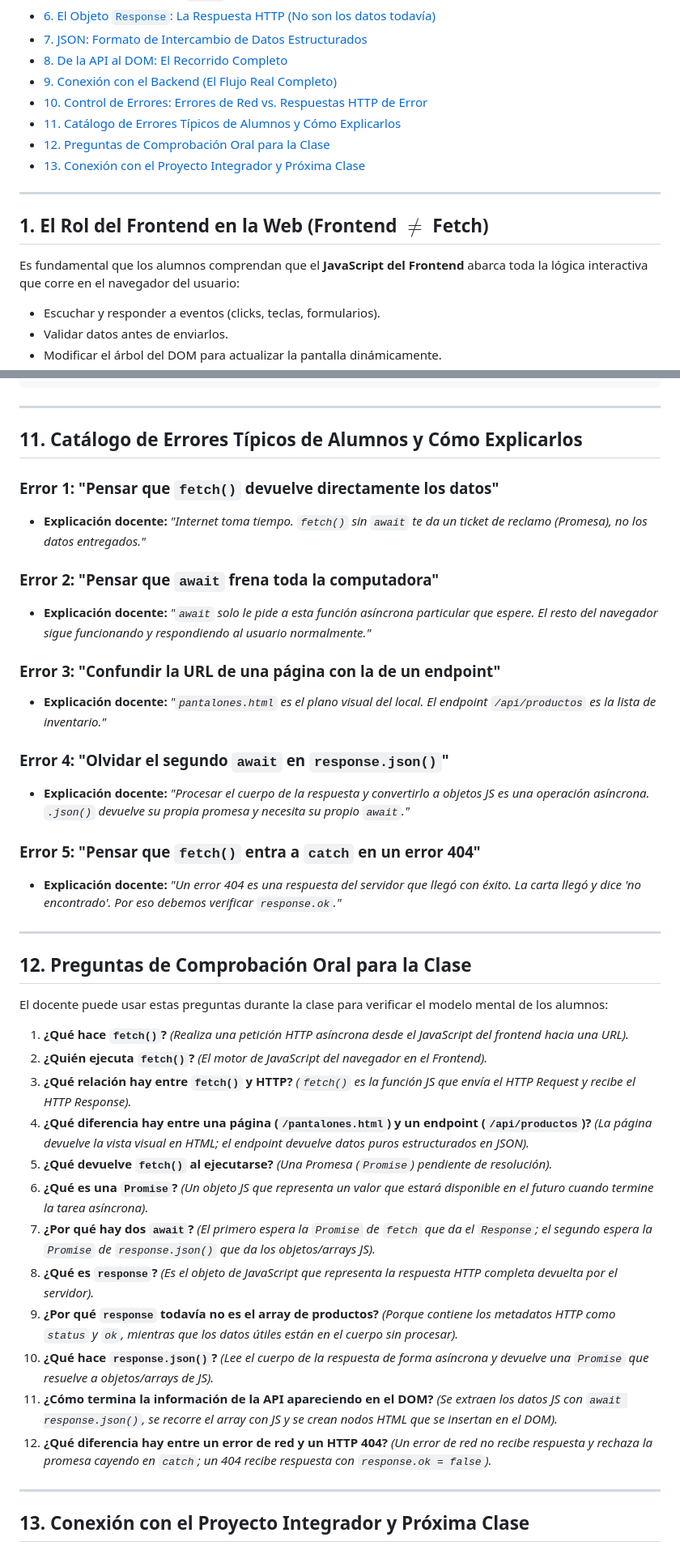
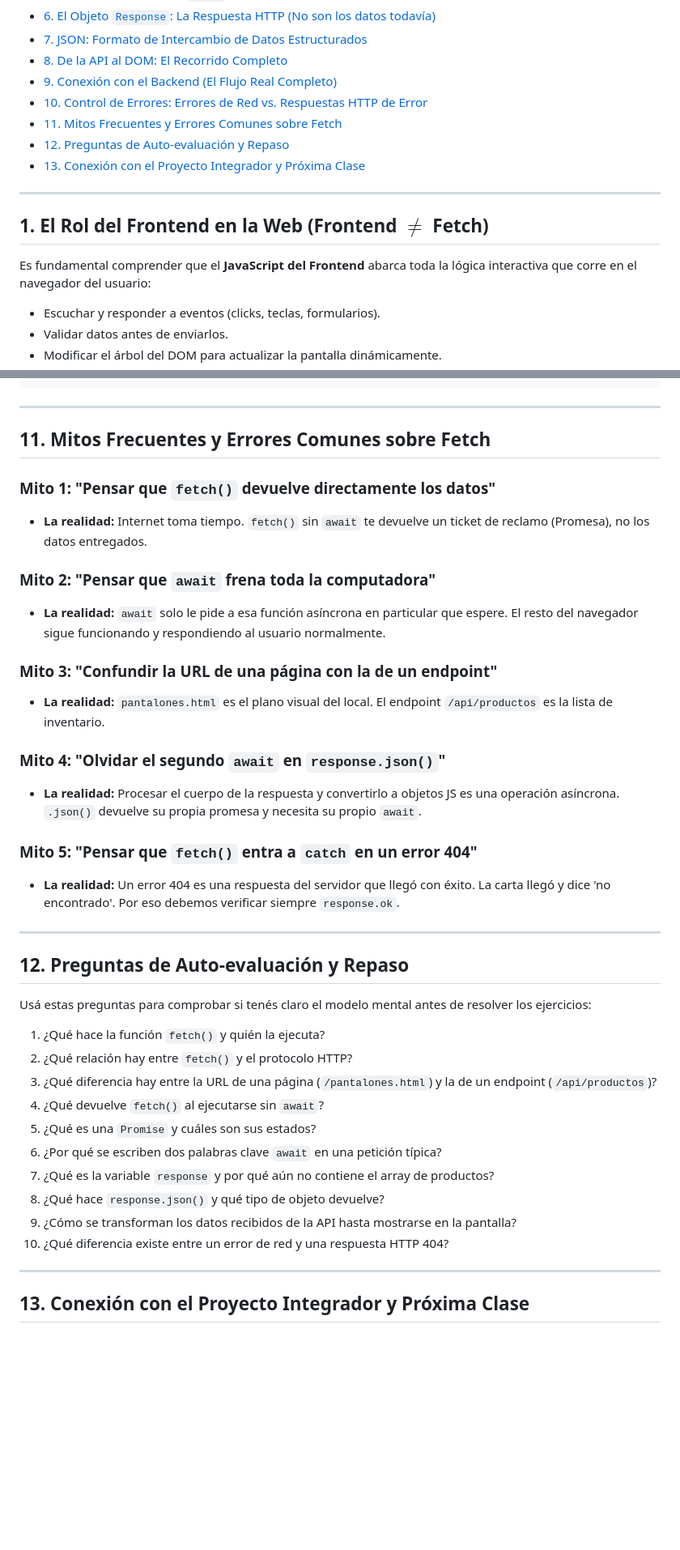
Before and after one commit to eest5-moviles-2026/moviles-2026, a Markdown page: clases/clase-05/js-teoria.md, 2 parts joined by grey strips. Shown at 81% size. Drawn GitHub-style; blank space fills up the shorter version.

Commit message:
docs(clase-05): adaptar guia de teoria para alumnos quitando referencias docentes

```diff
--- a/clases/clase-05/js-teoria.md
+++ b/clases/clase-05/js-teoria.md
@@ -36,15 +36,15 @@ Esta guía docente consolida los conceptos fundamentales del asincronismo en Jav
 * [8. De la API al DOM: El Recorrido Completo](#8-de-la-api-al-dom-el-recorrido-completo)
 * [9. Conexión con el Backend (El Flujo Real Completo)](#9-conexión-con-el-backend-el-flujo-real-completo)
 * [10. Control de Errores: Errores de Red vs. Respuestas HTTP de Error](#10-control-de-errores-errores-de-red-vs-respuestas-http-de-error)
-* [11. Catálogo de Errores Típicos de Alumnos y Cómo Explicarlos](#11-catálogo-de-errores-típicos-de-alumnos-y-cómo-explicarlos)
-* [12. Preguntas de Comprobación Oral para la Clase](#12-preguntas-de-comprobación-oral-para-la-clase)
+* [11. Mitos Frecuentes y Errores Comunes sobre Fetch](#11-mitos-frecuentes-y-errores-comunes-sobre-fetch)
+* [12. Preguntas de Auto-evaluación y Repaso](#12-preguntas-de-auto-evaluación-y-repaso)
 * [13. Conexión con el Proyecto Integrador y Próxima Clase](#13-conexión-con-el-proyecto-integrador-y-próxima-clase)
 
 ---
 
 ## 1. El Rol del Frontend en la Web (Frontend $\neq$ Fetch)
 
-Es fundamental que los alumnos comprendan que el **JavaScript del Frontend** abarca toda la lógica interactiva que corre en el navegador del usuario:
+Es fundamental comprender que el **JavaScript del Frontend** abarca toda la lógica interactiva que corre en el navegador del usuario:
 * Escuchar y responder a eventos (clicks, teclas, formularios).
 * Validar datos antes de enviarlos.
 * Modificar el árbol del DOM para actualizar la pantalla dinámicamente.
@@ -236,41 +236,39 @@ async function cargarDatosSeguro() {
 
 ---
 
-## 11. Catálogo de Errores Típicos de Alumnos y Cómo Explicarlos
+## 11. Mitos Frecuentes y Errores Comunes sobre Fetch
 
-### Error 1: "Pensar que `fetch()` devuelve directamente los datos"
-* **Explicación docente:** *"Internet toma tiempo. `fetch()` sin `await` te da un ticket de reclamo (Promesa), no los datos entregados."*
+### Mito 1: "Pensar que `fetch()` devuelve directamente los datos"
+* **La realidad:** Internet toma tiempo. `fetch()` sin `await` te devuelve un ticket de reclamo (Promesa), no los datos entregados.
 
-### Error 2: "Pensar que `await` frena toda la computadora"
-* **Explicación docente:** *"`await` solo le pide a esta función asíncrona particular que espere. El resto del navegador sigue funcionando y respondiendo al usuario normalmente."*
+### Mito 2: "Pensar que `await` frena toda la computadora"
+* **La realidad:** `await` solo le pide a esa función asíncrona en particular que espere. El resto del navegador sigue funcionando y respondiendo al usuario normalmente.
 
-### Error 3: "Confundir la URL de una página con la de un endpoint"
-* **Explicación docente:** *"`pantalones.html` es el plano visual del local. El endpoint `/api/productos` es la lista de inventario."*
+### Mito 3: "Confundir la URL de una página con la de un endpoint"
+* **La realidad:** `pantalones.html` es el plano visual del local. El endpoint `/api/productos` es la lista de inventario.
 
-### Error 4: "Olvidar el segundo `await` en `response.json()`"
-* **Explicación docente:** *"Procesar el cuerpo de la respuesta y convertirlo a objetos JS es una operación asíncrona. `.json()` devuelve su propia promesa y necesita su propio `await`."*
+### Mito 4: "Olvidar el segundo `await` en `response.json()`"
+* **La realidad:** Procesar el cuerpo de la respuesta y convertirlo a objetos JS es una operación asíncrona. `.json()` devuelve su propia promesa y necesita su propio `await`.
 
-### Error 5: "Pensar que `fetch()` entra a `catch` en un error 404"
-* **Explicación docente:** *"Un error 404 es una respuesta del servidor que llegó con éxito. La carta llegó y dice 'no encontrado'. Por eso debemos verificar `response.ok`."*
+### Mito 5: "Pensar que `fetch()` entra a `catch` en un error 404"
+* **La realidad:** Un error 404 es una respuesta del servidor que llegó con éxito. La carta llegó y dice 'no encontrado'. Por eso debemos verificar siempre `response.ok`.
 
 ---
 
-## 12. Preguntas de Comprobación Oral para la Clase
+## 12. Preguntas de Auto-evaluación y Repaso
 
-El docente puede usar estas preguntas durante la clase para verificar el modelo mental de los alumnos:
+Usá estas preguntas para comprobar si tenés claro el modelo mental antes de resolver los ejercicios:
 
-1. **¿Qué hace `fetch()`?** *(Realiza una petición HTTP asíncrona desde el JavaScript del frontend hacia una URL).*
-2. **¿Quién ejecuta `fetch()`?** *(El motor de JavaScript del navegador en el Frontend).*
-3. **¿Qué relación hay entre `fetch()` y HTTP?** *(`fetch()` es la función JS que envía el HTTP Request y recibe el HTTP Response).*
-4. **¿Qué diferencia hay entre una página (`/pantalones.html`) y un endpoint (`/api/productos`)?** *(La página devuelve la vista visual en HTML; el endpoint devuelve datos puros estructurados en JSON).*
-5. **¿Qué devuelve `fetch()` al ejecutarse?** *(Una Promesa (`Promise`) pendiente de resolución).*
-6. **¿Qué es una `Promise`?** *(Un objeto JS que representa un valor que estará disponible en el futuro cuando termine la tarea asíncrona).*
-7. **¿Por qué hay dos `await`?** *(El primero espera la `Promise` de `fetch` que da el `Response`; el segundo espera la `Promise` de `response.json()` que da los objetos/arrays JS).*
-8. **¿Qué es `response`?** *(Es el objeto de JavaScript que representa la respuesta HTTP completa devuelta por el servidor).*
-9. **¿Por qué `response` todavía no es el array de productos?** *(Porque contiene los metadatos HTTP como `status` y `ok`, mientras que los datos útiles están en el cuerpo sin procesar).*
-10. **¿Qué hace `response.json()`?** *(Lee el cuerpo de la respuesta de forma asíncrona y devuelve una `Promise` que resuelve a objetos/arrays de JS).*
-11. **¿Cómo termina la información de la API apareciendo en el DOM?** *(Se extraen los datos JS con `await response.json()`, se recorre el array con JS y se crean nodos HTML que se insertan en el DOM).*
-12. **¿Qué diferencia hay entre un error de red y un HTTP 404?** *(Un error de red no recibe respuesta y rechaza la promesa cayendo en `catch`; un 404 recibe respuesta con `response.ok = false`).*
+1. ¿Qué hace la función `fetch()` y quién la ejecuta?
+2. ¿Qué relación hay entre `fetch()` y el protocolo HTTP?
+3. ¿Qué diferencia hay entre la URL de una página (`/pantalones.html`) y la de un endpoint (`/api/productos`)?
+4. ¿Qué devuelve `fetch()` al ejecutarse sin `await`?
+5. ¿Qué es una `Promise` y cuáles son sus estados?
+6. ¿Por qué se escriben dos palabras clave `await` en una petición típica?
+7. ¿Qué es la variable `response` y por qué aún no contiene el array de productos?
+8. ¿Qué hace `response.json()` y qué tipo de objeto devuelve?
+9. ¿Cómo se transforman los datos recibidos de la API hasta mostrarse en la pantalla?
+10. ¿Qué diferencia existe entre un error de red y una respuesta HTTP 404?
 
 ---
 
```
Also changed, not shown: other parts of clases/clase-05/js-teoria.md (+4 -4 lines).
